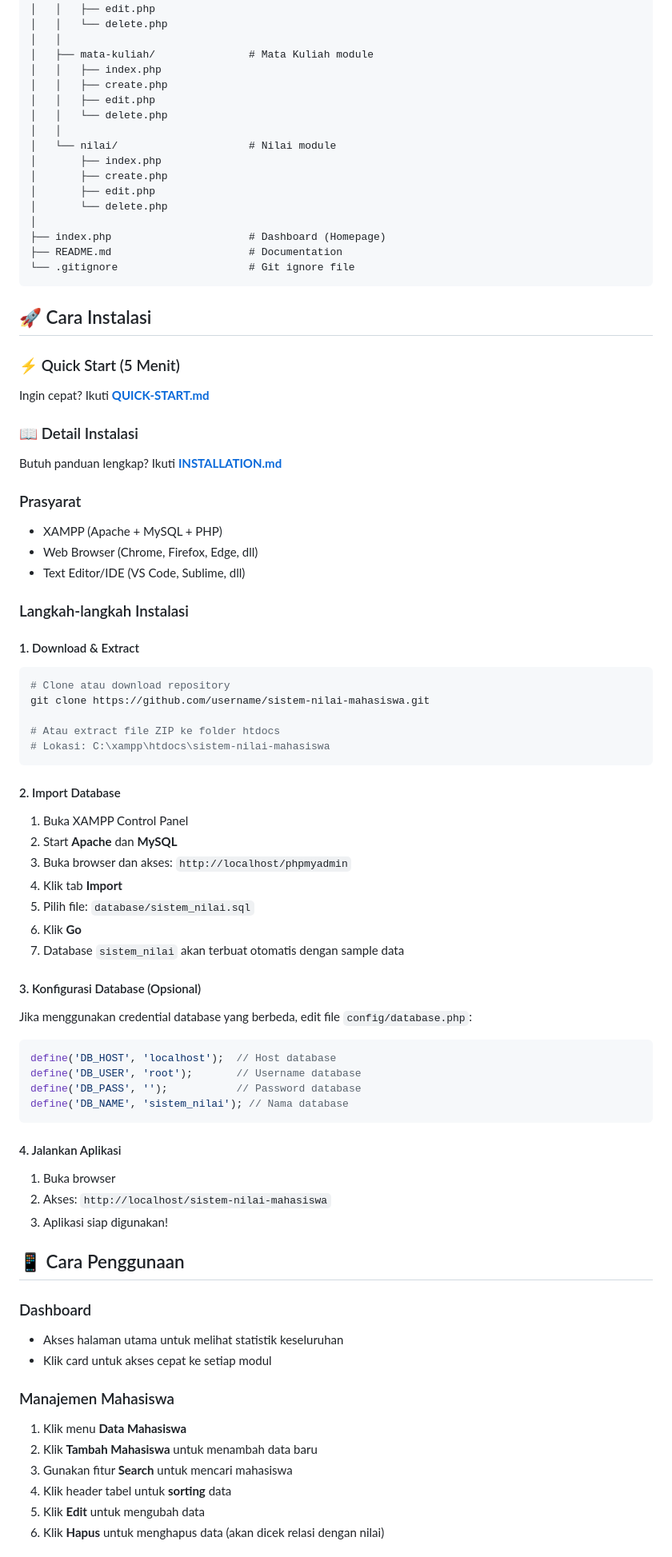
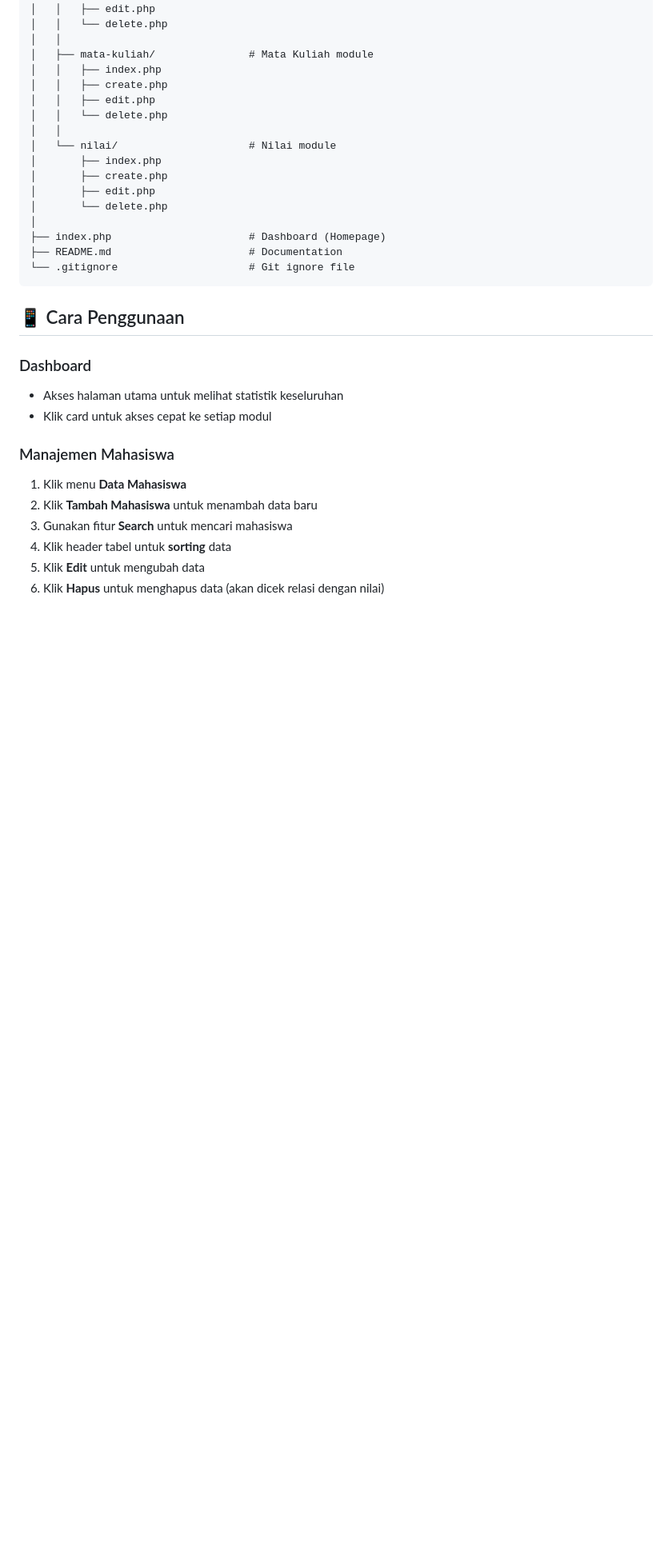
Before and after one commit to azmy20240100095/sistem-nilai-mahasiswa, a Markdown page: README.md, the part around the change. Shown at 80% size. GitHub-like rendering; blank space fills up the shorter version.

````diff
--- a/README.md
+++ b/README.md
@@ -121,53 +121,6 @@ sistem-nilai-mahasiswa/
 └── .gitignore                     # Git ignore file
 ```
 
-## 🚀 Cara Instalasi
-
-### ⚡ Quick Start (5 Menit)
-Ingin cepat? Ikuti **[QUICK-START.md](QUICK-START.md)**
-
-### 📖 Detail Instalasi
-Butuh panduan lengkap? Ikuti **[INSTALLATION.md](INSTALLATION.md)**
-
-### Prasyarat
-- XAMPP (Apache + MySQL + PHP)
-- Web Browser (Chrome, Firefox, Edge, dll)
-- Text Editor/IDE (VS Code, Sublime, dll)
-
-### Langkah-langkah Instalasi
-
-#### 1. Download & Extract
-```bash
-# Clone atau download repository
-git clone https://github.com/username/sistem-nilai-mahasiswa.git
-
-# Atau extract file ZIP ke folder htdocs
-# Lokasi: C:\xampp\htdocs\sistem-nilai-mahasiswa
-```
-
-#### 2. Import Database
-1. Buka XAMPP Control Panel
-2. Start **Apache** dan **MySQL**
-3. Buka browser dan akses: `http://localhost/phpmyadmin`
-4. Klik tab **Import**
-5. Pilih file: `database/sistem_nilai.sql`
-6. Klik **Go**
-7. Database `sistem_nilai` akan terbuat otomatis dengan sample data
-
-#### 3. Konfigurasi Database (Opsional)
-Jika menggunakan credential database yang berbeda, edit file `config/database.php`:
-
-```php
-define('DB_HOST', 'localhost');  // Host database
-define('DB_USER', 'root');       // Username database
-define('DB_PASS', '');           // Password database
-define('DB_NAME', 'sistem_nilai'); // Nama database
-```
-
-#### 4. Jalankan Aplikasi
-1. Buka browser
-2. Akses: `http://localhost/sistem-nilai-mahasiswa`
-3. Aplikasi siap digunakan!
 
 ## 📱 Cara Penggunaan
 
````
